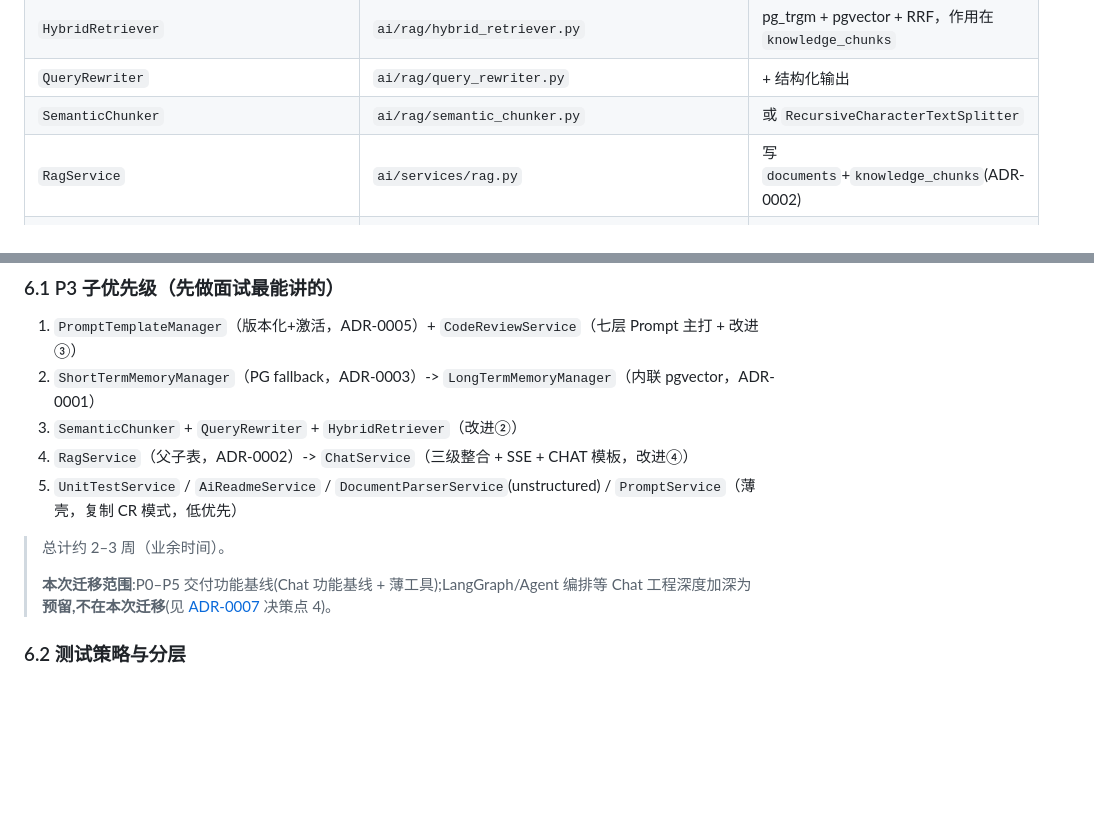
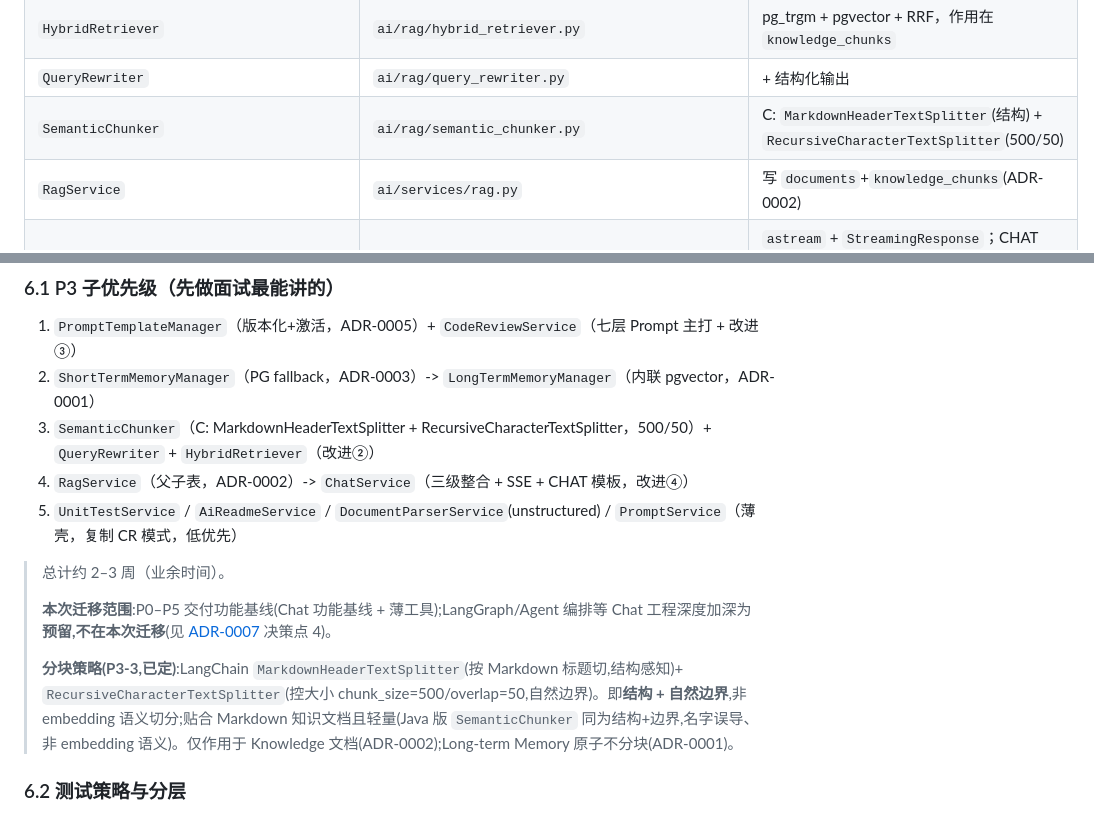
Before and after one commit to KevinDeng-0411/AI-CodeReviewCenter, a Markdown page: docs/migration/Python重构迁移文档.md, 2 parts joined by grey strips. Drawn GitHub-style; blank space fills up the shorter version.

Commit message:
docs: P3-3 分块策略定为 C - MarkdownHeaderTextSplitter + RecursiveCharacterTextSplitter
C = 结构(Markdown 标题)+ 自然边界(段落/行)+ 定长(500/50)，
非 embedding 语义切分；贴合 Markdown 知识文档且轻量。
与 Java SemanticChunker 思路一致（结构+边界，名字误导非 embedding 语义）。
仅作用于 Knowledge 文档（ADR-0002）；Long-term Memory 原子不分块（ADR-0001）。

更新：§5 模块映射、§6.1 P3-3 子项、§6.1 分块策略说明。

```diff
--- a/docs/migration/Python重构迁移文档.md
+++ b/docs/migration/Python重构迁移文档.md
@@ -177,7 +177,7 @@ codeaware-py/
 | `LongTermMemoryManager` | `ai/memory/long_term.py` | 内联 pgvector，调 VectorRecallService |
 | `HybridRetriever` | `ai/rag/hybrid_retriever.py` | pg_trgm + pgvector + RRF，作用在 `knowledge_chunks` |
 | `QueryRewriter` | `ai/rag/query_rewriter.py` | + 结构化输出 |
-| `SemanticChunker` | `ai/rag/semantic_chunker.py` | 或 `RecursiveCharacterTextSplitter` |
+| `SemanticChunker` | `ai/rag/semantic_chunker.py` | C: `MarkdownHeaderTextSplitter`(结构) + `RecursiveCharacterTextSplitter`(500/50) |
 | `RagService` | `ai/services/rag.py` | 写 `documents`+`knowledge_chunks`(ADR-0002) |
 | `ChatService` | `ai/services/chat.py` | `astream` + `StreamingResponse`；CHAT prompt 走模板(ADR-0005)；`conversation_id`(ADR-0004) |
 | `DocumentParserService`(Tika) | `ai/services/document_parser.py` | `unstructured` |
@@ -211,13 +211,15 @@ codeaware-py/
 ### 6.1 P3 子优先级（先做面试最能讲的）
 1. `PromptTemplateManager`（版本化+激活，ADR-0005）+ `CodeReviewService`（七层 Prompt 主打 + 改进③）
 2. `ShortTermMemoryManager`（PG fallback，ADR-0003）-> `LongTermMemoryManager`（内联 pgvector，ADR-0001）
-3. `SemanticChunker` + `QueryRewriter` + `HybridRetriever`（改进②）
+3. `SemanticChunker`（C: MarkdownHeaderTextSplitter + RecursiveCharacterTextSplitter，500/50）+ `QueryRewriter` + `HybridRetriever`（改进②）
 4. `RagService`（父子表，ADR-0002）-> `ChatService`（三级整合 + SSE + CHAT 模板，改进④）
 5. `UnitTestService` / `AiReadmeService` / `DocumentParserService`(unstructured) / `PromptService`（薄壳，复制 CR 模式，低优先）
 
 > 总计约 2–3 周（业余时间）。
 >
 > **本次迁移范围**:P0–P5 交付功能基线(Chat 功能基线 + 薄工具);LangGraph/Agent 编排等 Chat 工程深度加深为**预留,不在本次迁移**(见 [ADR-0007](../decisions/adr/0007-core-domain-and-bounded-contexts.md) 决策点 4)。
+>
+> **分块策略(P3-3,已定)**:LangChain `MarkdownHeaderTextSplitter`(按 Markdown 标题切,结构感知)+ `RecursiveCharacterTextSplitter`(控大小 chunk_size=500/overlap=50,自然边界)。即**结构 + 自然边界**,非 embedding 语义切分;贴合 Markdown 知识文档且轻量(Java 版 `SemanticChunker` 同为结构+边界,名字误导、非 embedding 语义)。仅作用于 Knowledge 文档(ADR-0002);Long-term Memory 原子不分块(ADR-0001)。
 
 ### 6.2 测试策略与分层
 
```
